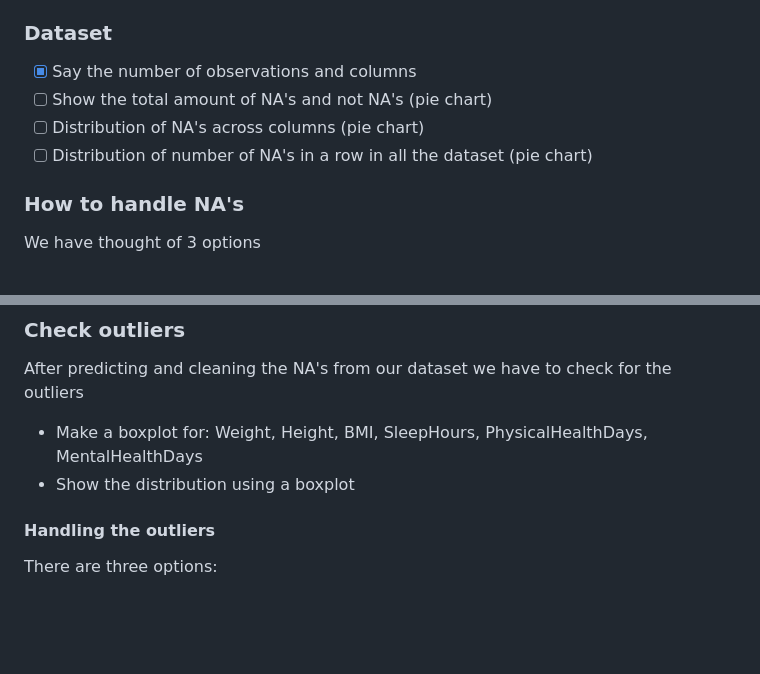
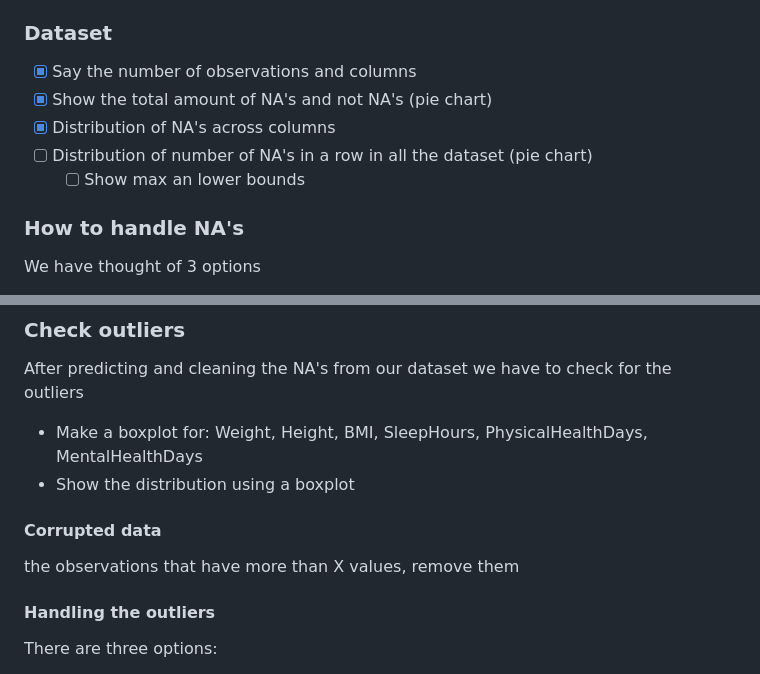
Before and after one commit to KuTo28/DM-Final_Assignment, a Markdown page: presentation/Notes.md, 2 parts joined by grey strips. GitHub-like rendering; blank space fills up the shorter version.

Commit message:
yap
Co-authored-by: KuTo28 <KuTo28@users.noreply.github.com>
Co-authored-by: AlejandroMedinaPerello <AlejandroMedinaPerello@users.noreply.github.com>

```diff
--- a/presentation/Notes.md
+++ b/presentation/Notes.md
@@ -66,9 +66,10 @@
 ### Dataset
 
 - [x] Say the number of observations and columns
-- [ ] Show the total amount of NA's and not NA's (pie chart)
-- [ ] Distribution of NA's across columns (pie chart)
+- [x] Show the total amount of NA's and not NA's (pie chart)
+- [x] Distribution of NA's across columns
 - [ ] Distribution of number of NA's in a row in all the dataset (pie chart)
+  - [ ] Show max an lower bounds
 
 ### How to handle NA's
 
@@ -88,6 +89,10 @@ After predicting and cleaning the NA's from our dataset we have to check for the
 
 - Make a boxplot for: Weight, Height, BMI, SleepHours, PhysicalHealthDays, MentalHealthDays
 - Show the distribution using a boxplot
+
+#### Corrupted data
+
+the observations that have more than X values, remove them
 
 #### Handling the outliers
 
```
